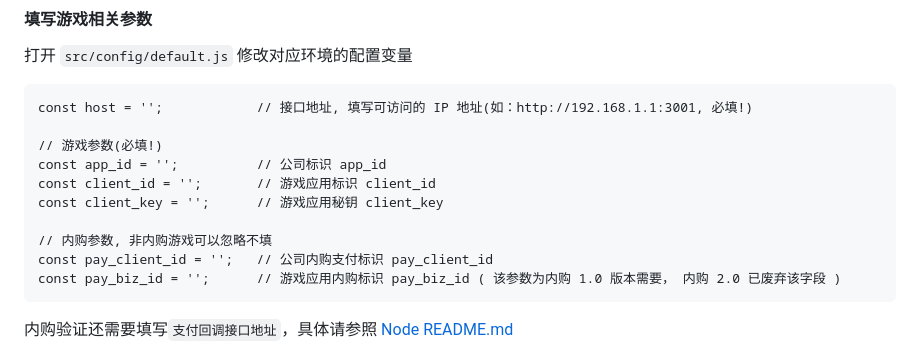
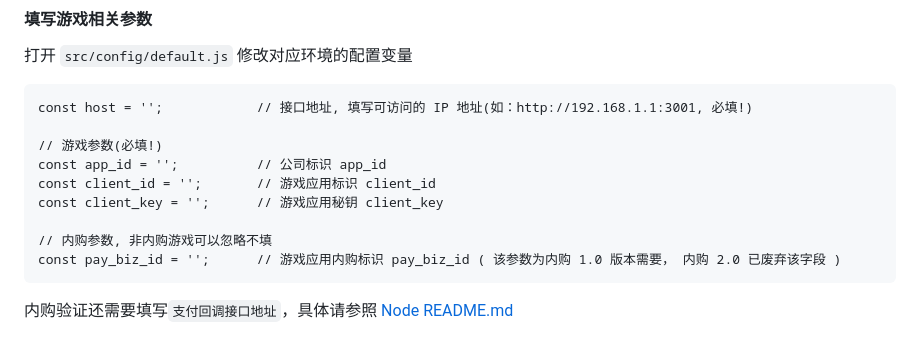
Before and after one commit to aliyun/ucminigame-demo, a Markdown page: packages/client/README.md, the part around the change. Drawn GitHub-style.

Commit message:
fix: 内购 2.0 支付面板调不起问题, readme 指南 + 二维码包更新

````diff
--- a/packages/client/README.md
+++ b/packages/client/README.md
@@ -47,7 +47,6 @@ const client_id = '';       // 游戏应用标识 client_id
 const client_key = '';      // 游戏应用秘钥 client_key
 
 // 内购参数, 非内购游戏可以忽略不填
-const pay_client_id = '';   // 公司内购支付标识 pay_client_id
 const pay_biz_id = '';      // 游戏应用内购标识 pay_biz_id ( 该参数为内购 1.0 版本需要， 内购 2.0 已废弃该字段 )
 ```
 
````
Also changed, not shown: image/QRCode.png, 3 other files.
